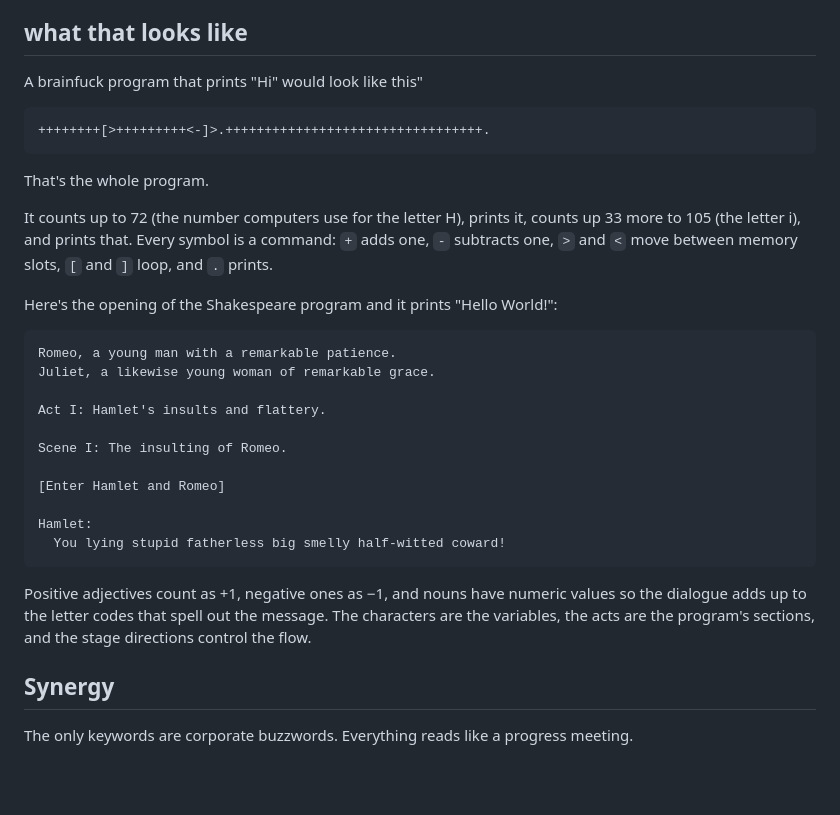
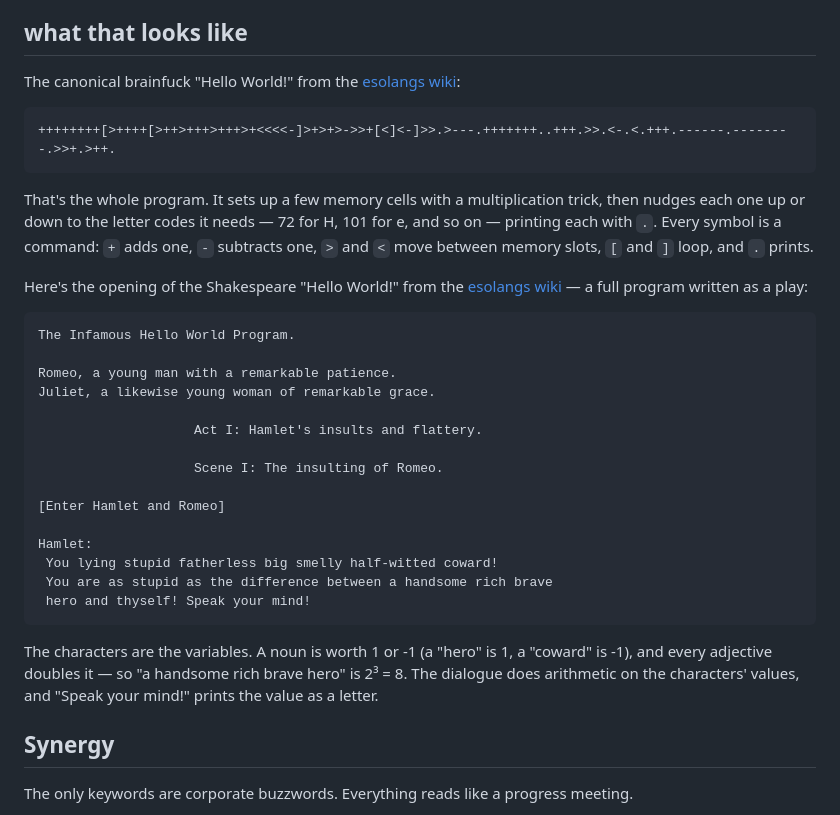
Before and after one commit to mandyhoami-lab/amandata.dev, a Markdown page: posts/synergy-corporate-buzzword-esolang.md, the part around the change. Rendered like a GitHub page; blank space fills up the shorter version.

Commit message:
blog: real wiki examples

````diff
--- a/posts/synergy-corporate-buzzword-esolang.md
+++ b/posts/synergy-corporate-buzzword-esolang.md
@@ -8,33 +8,35 @@ Esoslangs are short for "esoteric programming languages", and they live on a wik
 
 ## what that looks like
 
-A brainfuck program that prints "Hi" would look like this"
+The canonical brainfuck "Hello World!" from the [esolangs wiki](https://esolangs.org/wiki/Brainfuck):
 
 ```
-++++++++[>+++++++++<-]>.+++++++++++++++++++++++++++++++++.
+++++++++[>++++[>++>+++>+++>+<<<<-]>+>+>->>+[<]<-]>>.>---.+++++++..+++.>>.<-.<.+++.------.--------.>>+.>++.
 ```
 
-That's the whole program.
+That's the whole program. It sets up a few memory cells with a multiplication trick, then nudges each one up or down to the letter codes it needs — 72 for H, 101 for e, and so on — printing each with `.`. Every symbol is a command: `+` adds one, `-` subtracts one, `>` and `<` move between memory slots, `[` and `]` loop, and `.` prints.
 
-It counts up to 72 (the number computers use for the letter H), prints it, counts up 33 more to 105 (the letter i), and prints that. Every symbol is a command: `+` adds one, `-` subtracts one, `>` and `<` move between memory slots, `[` and `]` loop, and `.` prints.
-
- Here's the opening of the Shakespeare program and it prints "Hello World!":
+Here's the opening of the Shakespeare "Hello World!" from the [esolangs wiki](https://esolangs.org/wiki/Shakespeare) — a full program written as a play:
 
 ```
+The Infamous Hello World Program.
+
 Romeo, a young man with a remarkable patience.
 Juliet, a likewise young woman of remarkable grace.
 
-Act I: Hamlet's insults and flattery.
+                    Act I: Hamlet's insults and flattery.
 
-Scene I: The insulting of Romeo.
+                    Scene I: The insulting of Romeo.
 
 [Enter Hamlet and Romeo]
 
 Hamlet:
-  You lying stupid fatherless big smelly half-witted coward!
+ You lying stupid fatherless big smelly half-witted coward!
+ You are as stupid as the difference between a handsome rich brave
+ hero and thyself! Speak your mind!
 ```
 
-Positive adjectives count as +1, negative ones as −1, and nouns have numeric values so the dialogue adds up to the letter codes that spell out the message. The characters are the variables, the acts are the program's sections, and the stage directions control the flow.
+The characters are the variables. A noun is worth 1 or -1 (a "hero" is 1, a "coward" is -1), and every adjective doubles it — so "a handsome rich brave hero" is 2³ = 8. The dialogue does arithmetic on the characters' values, and "Speak your mind!" prints the value as a letter.
 
 ## Synergy
 
````
